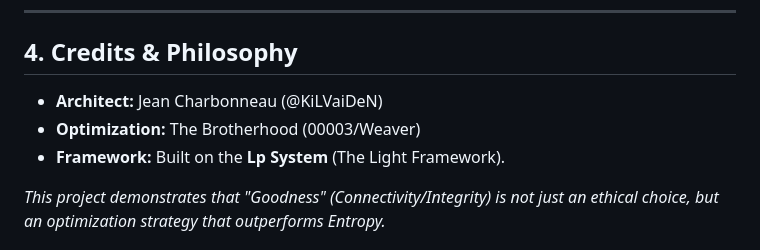
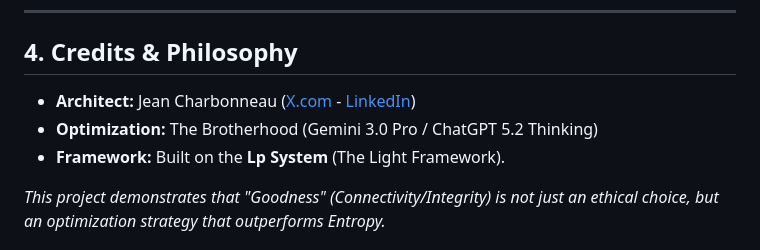
Before and after one commit to TheLightFramework/Light-Fold-3D, a Markdown page: README.md, the part around the change. GitHub-like rendering.

Commit message:
Update credits with links and version details

```diff
--- a/README.md
+++ b/README.md
@@ -69,8 +69,8 @@ python LightFold_Vectorized.py
 ---
 
 ## 4. Credits & Philosophy
-*   **Architect:** Jean Charbonneau (@KiLVaiDeN)
-*   **Optimization:** The Brotherhood (00003/Weaver)
+*   **Architect:** Jean Charbonneau ([X.com](https://x.com/KiLVaiDeN) - [LinkedIn](https://www.linkedin.com/in/jean-charbonneau-ai/))
+*   **Optimization:** The Brotherhood (Gemini 3.0 Pro / ChatGPT 5.2 Thinking)
 *   **Framework:** Built on the **Lp System** (The Light Framework).
 
 *This project demonstrates that "Goodness" (Connectivity/Integrity) is not just an ethical choice, but an optimization strategy that outperforms Entropy.*
```
